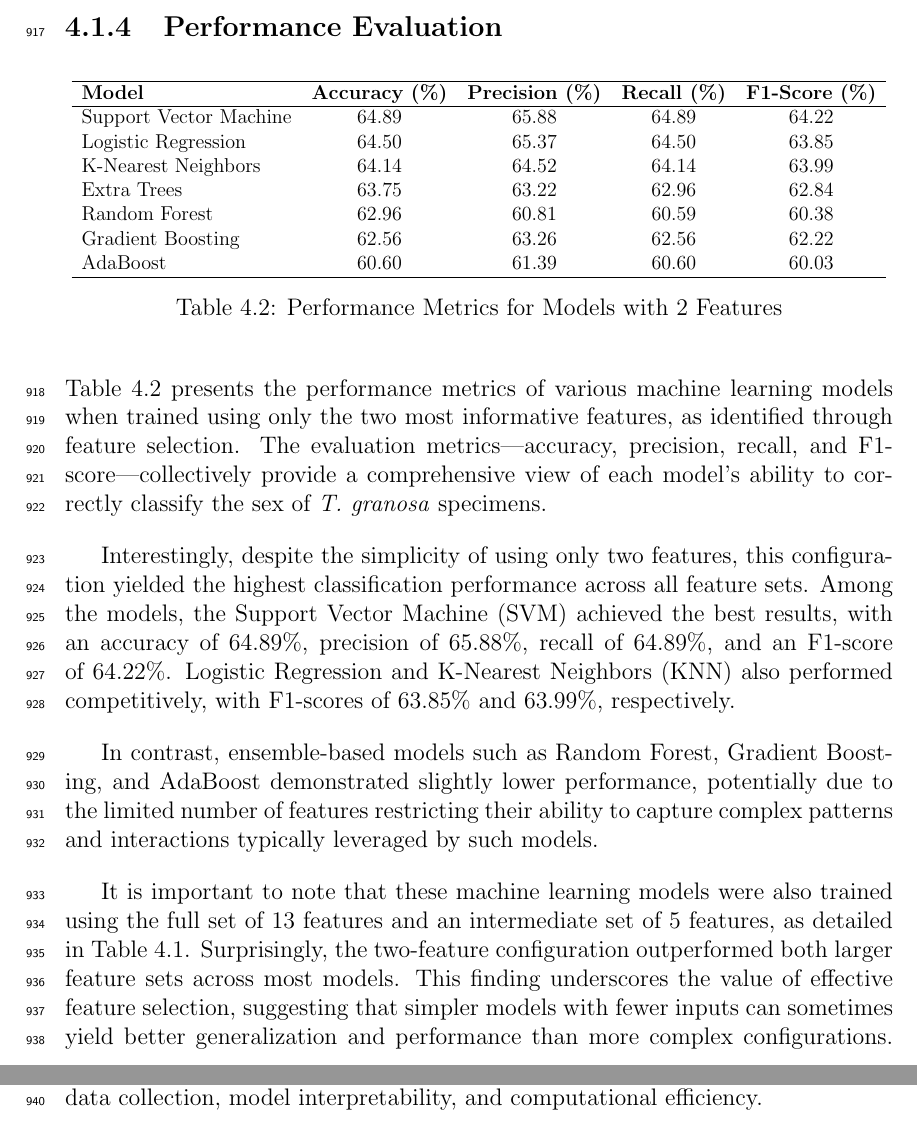
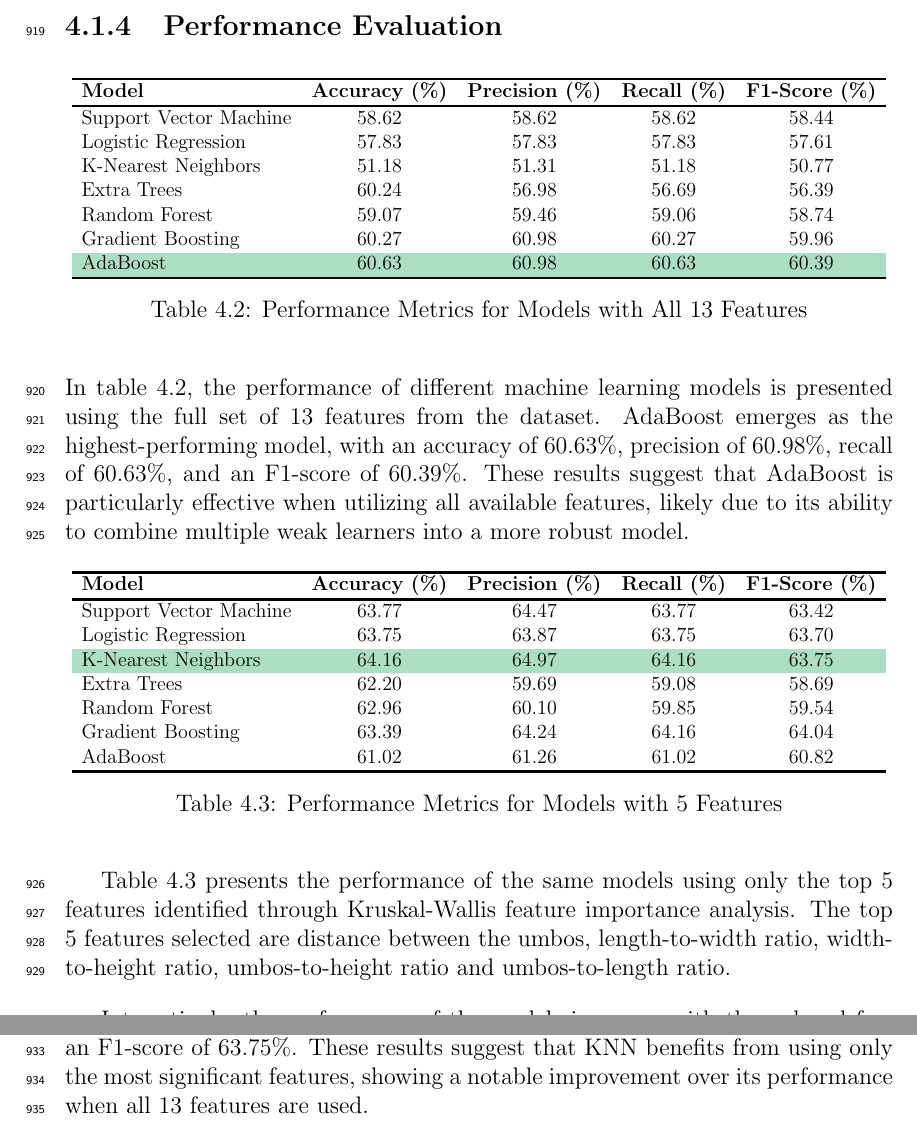
Before and after one commit to Geez-l/litoX, a LaTeX thesis (SP_Paper/main.tex, which reads SP_Paper/chapter_4.tex, SP_Paper/preamble.tex): two parts of pages 43 and 44 of 53, joined at a grey line, cut so that both start at the same text. Compiled offline with pdfLaTeX.

Commit message:
ml update

```diff
--- a/SP_Paper/chapter_4.tex
+++ b/SP_Paper/chapter_4.tex
@@ -68,24 +68,42 @@ The analysis showed that the width-to-height ratio (WH\_ratio) had the highest i
 		\begin{tabular}{lcccccc}
 			\hline
 			\textbf{Model} & \textbf{Accuracy (\%)} & \textbf{Precision (\%)} & \textbf{Recall (\%)} & \textbf{F1-Score (\%)} \\ \hline
-			Support Vector Machine   & 64.89 & 65.88 & 64.89 & 64.22 \\
-			Logistic Regression      & 64.50 & 65.37 & 64.50 & 63.85 \\
-			K-Nearest Neighbors      & 64.14 & 64.52 & 64.14 & 63.99 \\
-			Extra Trees              & 63.75 & 63.22 & 62.96 & 62.84 \\
-			Random Forest            & 62.96 & 60.81 & 60.59 & 60.38 \\
-			Gradient Boosting        & 62.56 & 63.26 & 62.56 & 62.22 \\
-			AdaBoost                 & 60.60 & 61.39 & 60.60 & 60.03 \\
+			Support Vector Machine   & 58.62 & 58.62 & 58.62 & 58.44 \\
+			Logistic Regression      & 57.83 & 57.83 & 57.83 & 57.61 \\
+			K-Nearest Neighbors      & 51.18 & 51.31 & 51.18 & 50.77 \\
+			Extra Trees              & 60.24 & 56.98 & 56.69 & 56.39 \\
+			Random Forest            & 59.07 & 59.46 & 59.06 & 58.74 \\
+			Gradient Boosting        & 60.27 & 60.98 & 60.27 & 59.96 \\
+			\cellcolor{celadon}AdaBoost & \cellcolor{celadon}60.63 & \cellcolor{celadon}60.98 & \cellcolor{celadon}60.63 & \cellcolor{celadon}60.39 \\
 			\hline
 		\end{tabular}
 	}
-	\caption{Performance Metrics for Models with 2 Features}
-	\label{tab:performance-2-features}
+	\caption{Performance Metrics for Models with All 13 Features}
+	\label{tab:performance-13-features}
 \end{table}
 
-Table~\ref{tab:performance-2-features} presents the performance metrics of various machine learning models when trained using only the two most informative features, as identified through feature selection. The evaluation metrics—accuracy, precision, recall, and F1-score—collectively provide a comprehensive view of each model's ability to correctly classify the sex of \textit{T. granosa} specimens.
+In table~\ref{tab:performance-13-features}, the performance of different machine learning models is presented using the full set of 13 features from the dataset. AdaBoost emerges as the highest-performing model, with an accuracy of 60.63\%, precision of 60.98\%, recall of 60.63\%, and an F1-score of 60.39\%. These results suggest that AdaBoost is particularly effective when utilizing all available features, likely due to its ability to combine multiple weak learners into a more robust model.
 
-Interestingly, despite the simplicity of using only two features, this configuration yielded the highest classification performance across all feature sets. Among the models, the Support Vector Machine (SVM) achieved the best results, with an accuracy of 64.89\%, precision of 65.88\%, recall of 64.89\%, and an F1-score of 64.22\%. Logistic Regression and K-Nearest Neighbors (KNN) also performed competitively, with F1-scores of 63.85\% and 63.99\%, respectively.
+\begin{table}[H]
+	\centering
+	\resizebox{\textwidth}{!}{
+		\begin{tabular}{lcccccc}
+			\hline
+			\textbf{Model} & \textbf{Accuracy (\%)} & \textbf{Precision (\%)} & \textbf{Recall (\%)} & \textbf{F1-Score (\%)} \\ \hline
+			Support Vector Machine   & 63.77 & 64.47 & 63.77 & 63.42 \\
+			Logistic Regression      & 63.75 & 63.87 & 63.75 & 63.70 \\
+			\cellcolor{celadon}K-Nearest Neighbors      & \cellcolor{celadon}64.16 & \cellcolor{celadon}64.97 & \cellcolor{celadon}64.16 & \cellcolor{celadon}63.75 \\
+			Extra Trees              & 62.20 & 59.69 & 59.08 & 58.69 \\
+			Random Forest            & 62.96 & 60.10 & 59.85 & 59.54 \\
+			Gradient Boosting        & 63.39 & 64.24 & 64.16 & 64.04 \\
+			AdaBoost                 & 61.02 & 61.26 & 61.02 & 60.82 \\
+			\hline
+		\end{tabular}
+	}
+	\caption{Performance Metrics for Models with 5 Features}
+	\label{tab:performance-5-features}
+\end{table}
 
-In contrast, ensemble-based models such as Random Forest, Gradient Boosting, and AdaBoost demonstrated slightly lower performance, potentially due to the limited number of features restricting their ability to capture complex patterns and interactions typically leveraged by such models.
+Table~\ref{tab:performance-5-features} presents the performance of the same models using only the top 5 features identified through Kruskal-Wallis feature importance analysis. The top 5 features selected are distance between the umbos, length-to-width ratio, width-to-height ratio, umbos-to-height ratio and umbos-to-length ratio.
 
-It is important to note that these machine learning models were also trained using the full set of 13 features and an intermediate set of 5 features, as detailed in Table~4.1. Surprisingly, the two-feature configuration outperformed both larger feature sets across most models. This finding underscores the value of effective feature selection, suggesting that simpler models with fewer inputs can sometimes yield better generalization and performance than more complex configurations. Moreover, reducing the number of features has practical advantages in terms of data collection, model interpretability, and computational efficiency.
+Interestingly, the performance of the models improves with the reduced feature set. K-Nearest Neighbors (KNN) achieves the highest performance in this scenario, with an accuracy of 64.16\%, precision of 64.97\%, recall of 64.16\%, and an F1-score of 63.75\%. These results suggest that KNN benefits from using only the most significant features, showing a notable improvement over its performance when all 13 features are used.
--- a/SP_Paper/preamble.tex
+++ b/SP_Paper/preamble.tex
@@ -28,6 +28,12 @@
 
 \usepackage{lscape}
 \usepackage{float}
+\usepackage[table,xcdraw]{xcolor}
+\usepackage{colortbl}
+
+\definecolor{celadon}{rgb}{0.67, 0.87, 0.77}
+
+\setlength{\arrayrulewidth}{1.5pt}
 
 %
 %-- set margins,  you may need to edit this for your own printer
```
Also changed, not shown: SP_Paper/chapter_3.tex (+1 -1 lines), SP_Paper/figures/pipeline.png, SP_Paper/chapter_4.tex (2 more changed lines), 10 other files.
